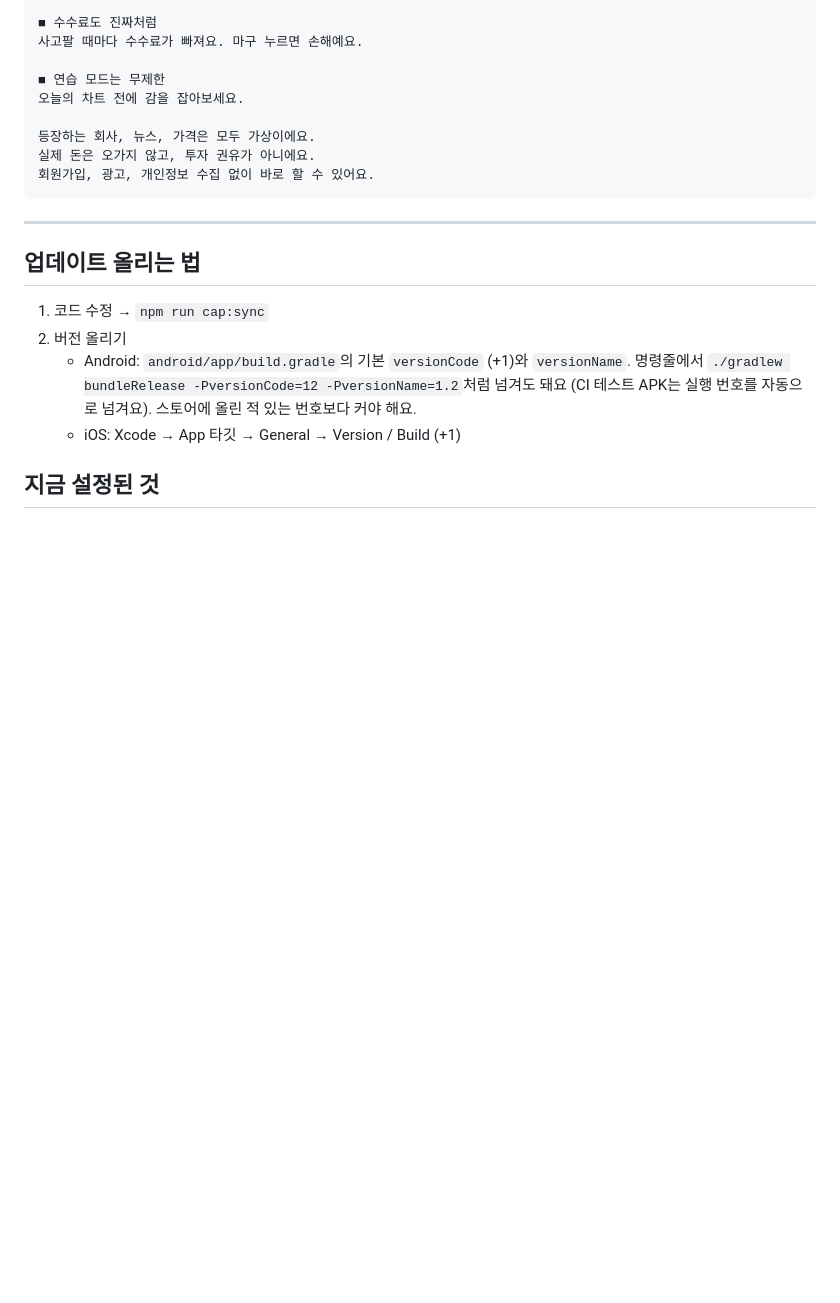
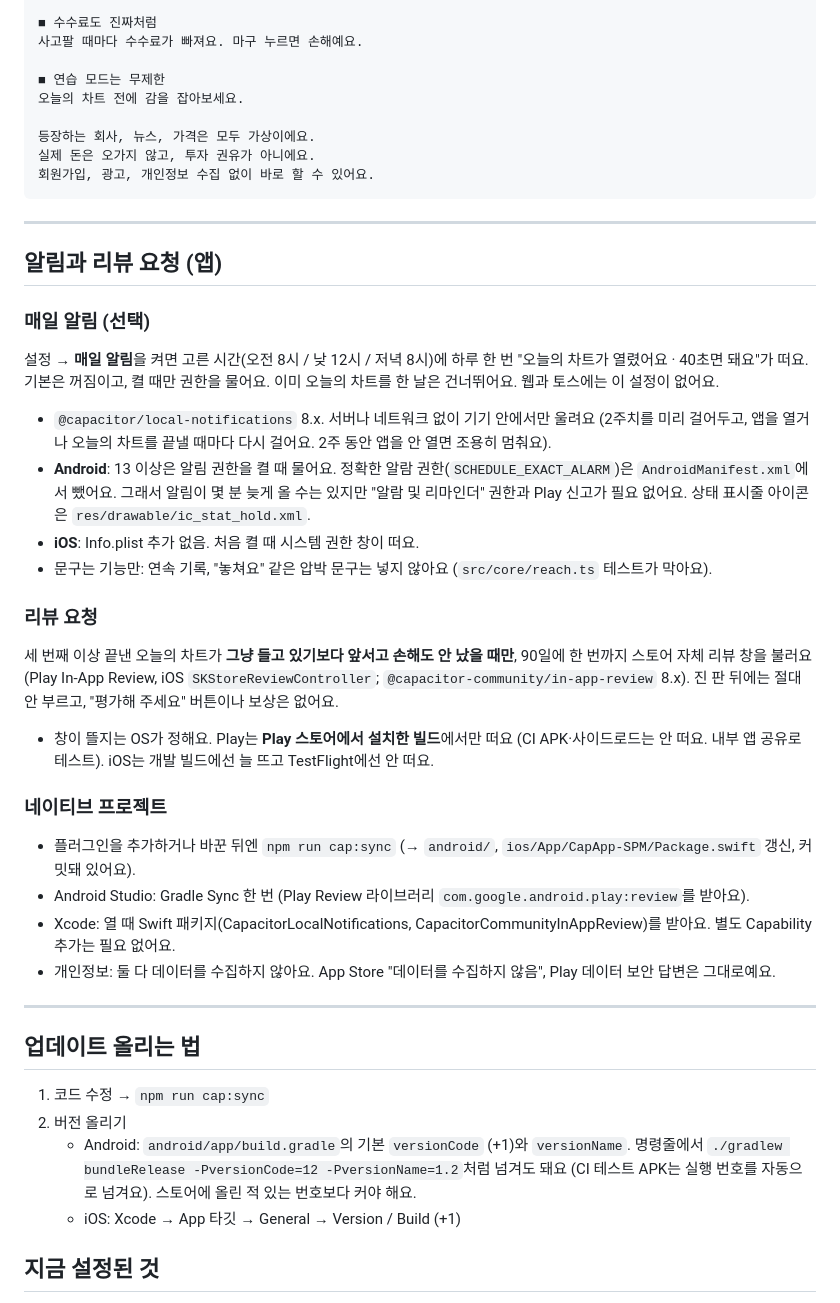
Before and after one commit to di258294-lang/-1-, a Markdown page: docs/RELEASE.md, the part around one of its changes. Rendered like a GitHub page; blank space fills up the shorter version.

```diff
--- a/docs/RELEASE.md
+++ b/docs/RELEASE.md
@@ -233,6 +253,28 @@ HOLD: 40초 매매 습관 게임
 
 ---
 
+## 알림과 리뷰 요청 (앱)
+
+### 매일 알림 (선택)
+설정 → **매일 알림**을 켜면 고른 시간(오전 8시 / 낮 12시 / 저녁 8시)에 하루 한 번 "오늘의 차트가 열렸어요 · 40초면 돼요"가 떠요. 기본은 꺼짐이고, 켤 때만 권한을 물어요. 이미 오늘의 차트를 한 날은 건너뛰어요. 웹과 토스에는 이 설정이 없어요.
+
+- `@capacitor/local-notifications` 8.x. 서버나 네트워크 없이 기기 안에서만 울려요 (2주치를 미리 걸어두고, 앱을 열거나 오늘의 차트를 끝낼 때마다 다시 걸어요. 2주 동안 앱을 안 열면 조용히 멈춰요).
+- **Android**: 13 이상은 알림 권한을 켤 때 물어요. 정확한 알람 권한(`SCHEDULE_EXACT_ALARM`)은 `AndroidManifest.xml`에서 뺐어요. 그래서 알림이 몇 분 늦게 올 수는 있지만 "알람 및 리마인더" 권한과 Play 신고가 필요 없어요. 상태 표시줄 아이콘은 `res/drawable/ic_stat_hold.xml`.
+- **iOS**: Info.plist 추가 없음. 처음 켤 때 시스템 권한 창이 떠요.
+- 문구는 기능만: 연속 기록, "놓쳐요" 같은 압박 문구는 넣지 않아요 (`src/core/reach.ts` 테스트가 막아요).
+
+### 리뷰 요청
+세 번째 이상 끝낸 오늘의 차트가 **그냥 들고 있기보다 앞서고 손해도 안 났을 때만**, 90일에 한 번까지 스토어 자체 리뷰 창을 불러요 (Play In-App Review, iOS `SKStoreReviewController`; `@capacitor-community/in-app-review` 8.x). 진 판 뒤에는 절대 안 부르고, "평가해 주세요" 버튼이나 보상은 없어요.
+- 창이 뜰지는 OS가 정해요. Play는 **Play 스토어에서 설치한 빌드**에서만 떠요 (CI APK·사이드로드는 안 떠요. 내부 앱 공유로 테스트). iOS는 개발 빌드에선 늘 뜨고 TestFlight에선 안 떠요.
+
+### 네이티브 프로젝트
+- 플러그인을 추가하거나 바꾼 뒤엔 `npm run cap:sync` (→ `android/`, `ios/App/CapApp-SPM/Package.swift` 갱신, 커밋돼 있어요).
+- Android Studio: Gradle Sync 한 번 (Play Review 라이브러리 `com.google.android.play:review`를 받아요).
+- Xcode: 열 때 Swift 패키지(CapacitorLocalNotifications, CapacitorCommunityInAppReview)를 받아요. 별도 Capability 추가는 필요 없어요.
+- 개인정보: 둘 다 데이터를 수집하지 않아요. App Store "데이터를 수집하지 않음", Play 데이터 보안 답변은 그대로예요.
+
+---
+
 ## 업데이트 올리는 법
 
 1. 코드 수정 → `npm run cap:sync`
```
Also changed, not shown: other parts of docs/RELEASE.md (+20 -0 lines).
